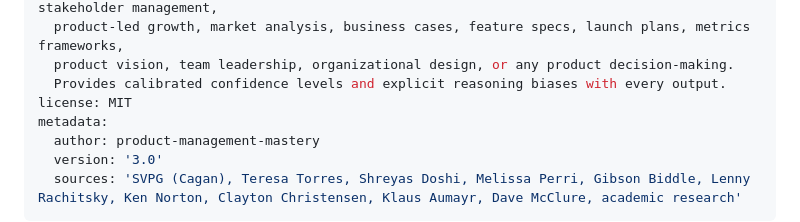
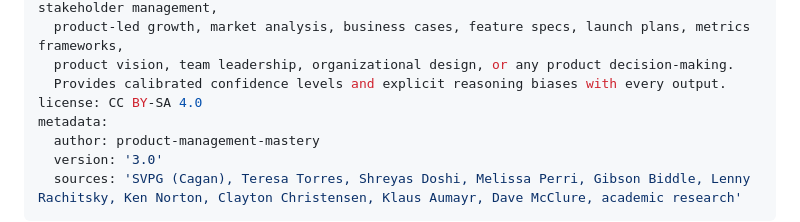
Before and after one commit to gtm-k/product-skill, a Markdown page: SKILL.md, the part around the change. Rendered like a GitHub page.

```diff
--- a/SKILL.md
+++ b/SKILL.md
@@ -7,7 +7,7 @@ description: >-
   product-led growth, market analysis, business cases, feature specs, launch plans, metrics frameworks,
   product vision, team leadership, organizational design, or any product decision-making.
   Provides calibrated confidence levels and explicit reasoning biases with every output.
-license: MIT
+license: CC BY-SA 4.0
 metadata:
   author: product-management-mastery
   version: '3.0'
```
